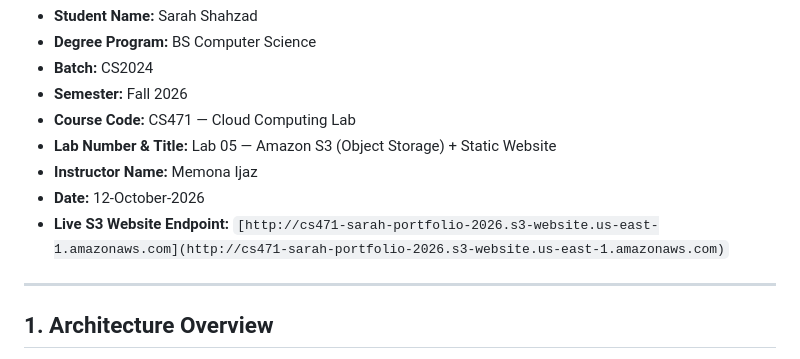
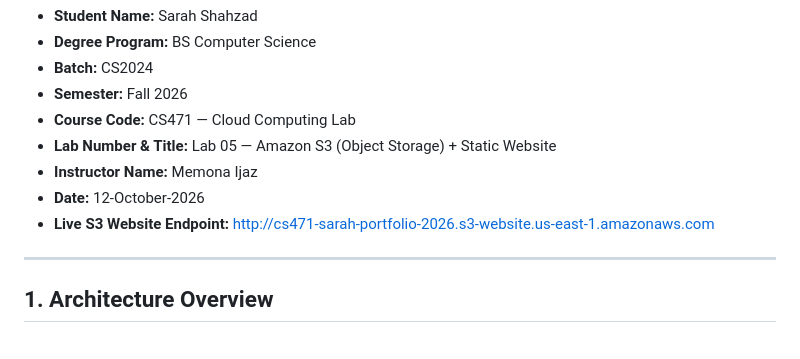
Before and after one commit to sarahcodes08/Lab_05, a Markdown page: README.md, the part around the change. Rendered like a GitHub page.

```diff
--- a/README.md
+++ b/README.md
@@ -8,7 +8,7 @@
 * **Lab Number & Title:** Lab 05 — Amazon S3 (Object Storage) + Static Website
 * **Instructor Name:** Memona Ijaz
 * **Date:** 12-October-2026
-* **Live S3 Website Endpoint:** `[http://cs471-sarah-portfolio-2026.s3-website.us-east-1.amazonaws.com](http://cs471-sarah-portfolio-2026.s3-website.us-east-1.amazonaws.com)`
+* **Live S3 Website Endpoint:** http://cs471-sarah-portfolio-2026.s3-website.us-east-1.amazonaws.com
 
 ---
 
```
